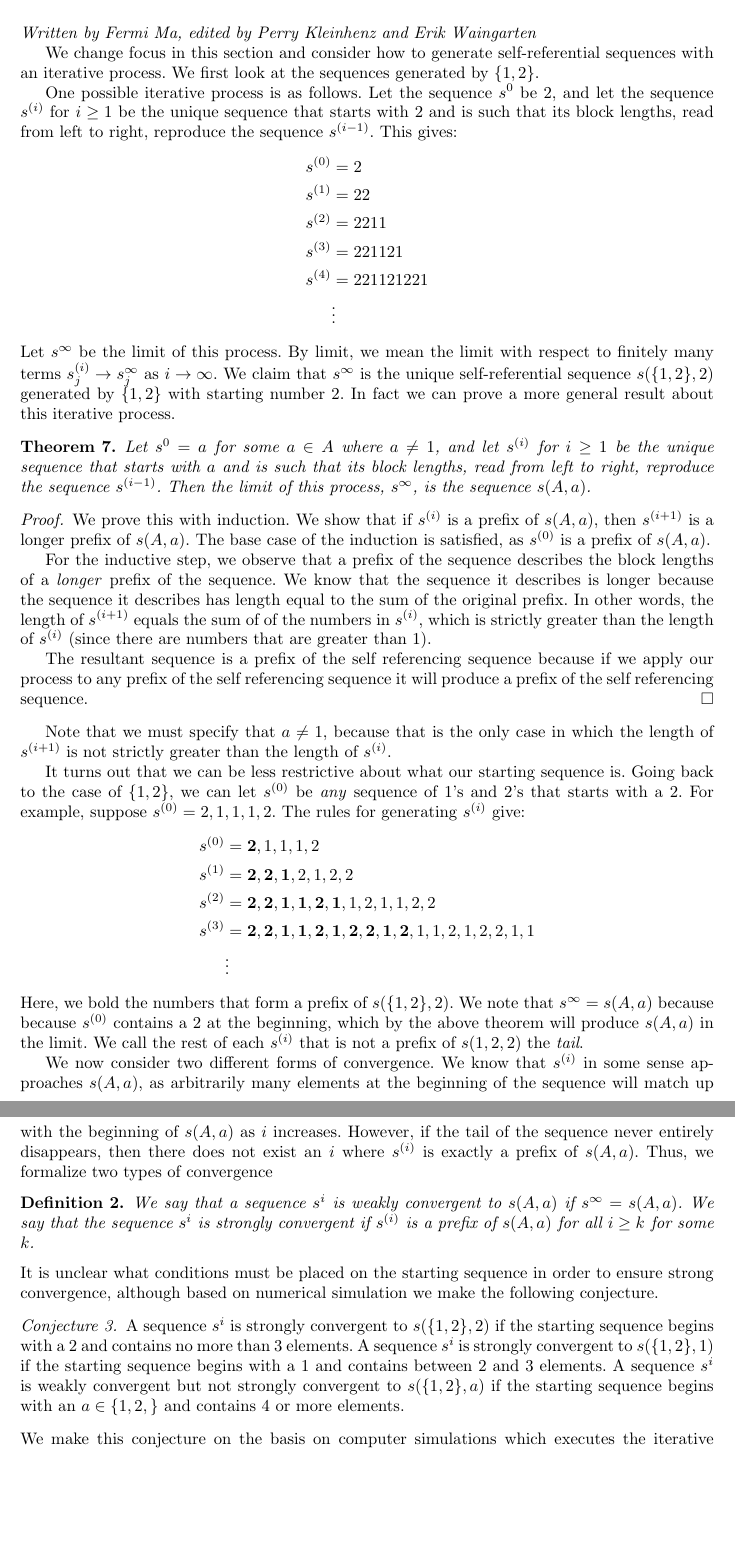
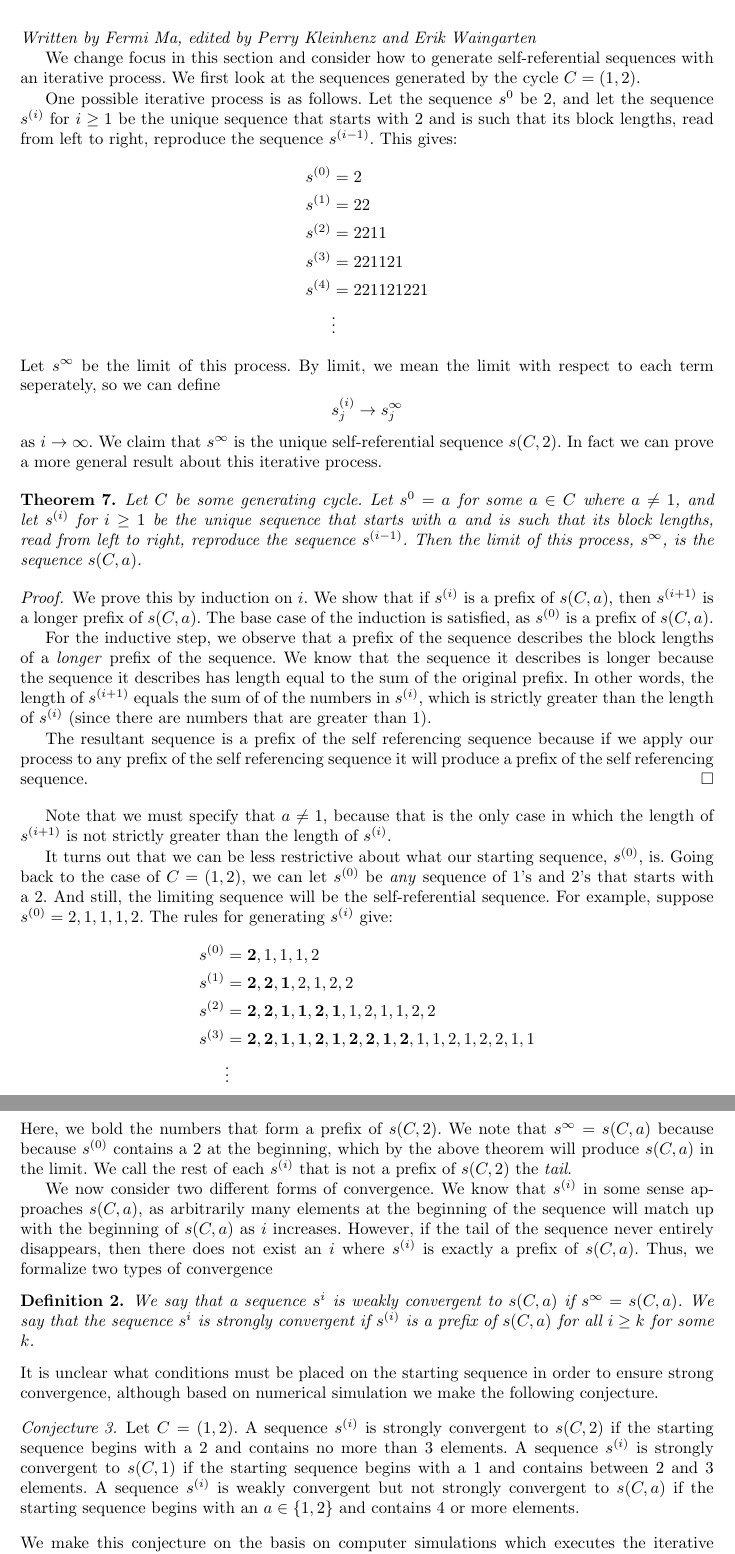
Before and after one commit to pkleinhe/18.821-Sequences, a LaTeX paper (draft.tex): two parts of pages 6 and 7 of 10 before the commit and two parts of pages 6 and 7 of 11 after it, joined at a grey line, cut so that both start at the same text, the shorter picture padded with empty space. Compiled offline with pdfLaTeX.

Commit message:
edited iterative process

```diff
--- a/draft.tex
+++ b/draft.tex
@@ -260,7 +260,7 @@ These conditions for equivalence lead us to make the following conjecture on a s
 
 \emph{Written by Fermi Ma, edited by Perry Kleinhenz and Erik Waingarten}
 
-We change focus in this section and consider how to generate self-referential sequences with an iterative process. We first look at the sequences generated by $\{1,2\}$.
+We change focus in this section and consider how to generate self-referential sequences with an iterative process. We first look at the sequences generated by the cycle $C = (1,2)$.
 
 One possible iterative process is as follows. Let the sequence $s^0$ be 2, and let the sequence $s^{(i)}$ for $i \geq 1$ be the unique sequence that starts with 2 and is such that its block lengths, read from left to right, reproduce the sequence $s^{(i-1)}$. This gives:
 \begin{align*}
@@ -272,14 +272,16 @@ s^{(4)} &= 221121221\\
 &\vdots
 \end{align*}
 Let $s^\infty$ be the limit of this process.
-By limit, we mean the limit with respect to finitely many terms $s^{(i)}_j \rightarrow s^\infty_j$ as $i \rightarrow \infty$. We claim that $s^\infty$ is the unique self-referential sequence $s(\{1,2\},2)$ generated by $\{1,2\}$ with starting number 2. In fact we can prove a more general result about this iterative process.
+By limit, we mean the limit with respect to each term seperately, so we can define
+\[ s^{(i)}_j \rightarrow s^\infty_j \]
+as $i \rightarrow \infty$. We claim that $s^\infty$ is the unique self-referential sequence $s(C,2)$. In fact we can prove a more general result about this iterative process.
 
 \begin{theorem}
-Let $s^0 = a$ for some $a \in A$ where $a \neq 1$, and let $s^{(i)}$ for $i \geq 1$ be the unique sequence that starts with $a$ and is such that its block lengths, read from left to right, reproduce the sequence $s^{(i-1)}$. Then the limit of this process, $s^\infty$, is the sequence $s(A,a)$.
+Let $C$ be some generating cycle. Let $s^0 = a$ for some $a \in C$ where $a \neq 1$, and let $s^{(i)}$ for $i \geq 1$ be the unique sequence that starts with $a$ and is such that its block lengths, read from left to right, reproduce the sequence $s^{(i-1)}$. Then the limit of this process, $s^\infty$, is the sequence $s(C,a)$.
 \end{theorem}
 
 \begin{proof}
-We prove this with induction. We show that if $s^{(i)}$ is a prefix of $s(A,a)$, then $s^{(i+1)}$ is a longer prefix of $s(A,a)$. The base case of the induction is satisfied, as $s^{(0)}$ is a prefix of $s(A,a)$.
+We prove this by induction on $i$. We show that if $s^{(i)}$ is a prefix of $s(C,a)$, then $s^{(i+1)}$ is a longer prefix of $s(C,a)$. The base case of the induction is satisfied, as $s^{(0)}$ is a prefix of $s(C,a)$.
 
 For the inductive step, we observe that a prefix of the sequence describes the block lengths of a \emph{longer} prefix of the sequence. We know that the sequence it describes is longer because the sequence it describes has length equal to the sum of the original prefix. In other words, the length of $s^{(i+1)}$ equals the sum of of the numbers in $s^{(i)}$, which is strictly greater than the length of $s^{(i)}$ (since there are numbers that are greater than 1).
 
@@ -288,7 +290,8 @@ The resultant sequence is a prefix of the self referencing sequence because if w
 
 Note that we must specify that $a \neq 1$, because that is the only case in which the length of $s^{(i+1)}$ is not strictly greater than the length of $s^{(i)}$.
 
-It turns out that we can be less restrictive about what our starting sequence is. Going back to the case of $\{1,2\}$, we can let $s^{(0)}$ be \emph{any} sequence of 1's and 2's that starts with a 2. For example, suppose $s^{(0)} = 2,1,1,1,2$. The rules for generating $s^{(i)}$ give:
+It turns out that we can be less restrictive about what our starting sequence, $s^{(0)}$, is. Going back to the case of $C = (1,2)$, we can let $s^{(0)}$ be \emph{any} sequence of 1's and 2's that starts with a 2. And still, the limiting sequence will be the self-referential sequence.
+For example, suppose $s^{(0)} = 2,1,1,1,2$. The rules for generating $s^{(i)}$ give:
 \begin{align*}
 s^{(0)}&= \mathbf{2},1,1,1,2\\
 s^{(1)} &= \mathbf{2,2,1},2,1,2,2\\
@@ -296,14 +299,14 @@ s^{(2)} &= \mathbf{2,2,1,1,2,1},1,2,1,1,2,2\\
 s^{(3)} &= \mathbf{2,2,1,1,2,1,2,2,1,2},1,1,2,1,2,2,1,1\\
 &\vdots
 \end{align*}
-Here, we bold the numbers that form a prefix of $s(\{1,2\},2)$. We note that $s^\infty = s(A,a)$ because because $s^{(0)}$ contains a 2 at the beginning, which by the above theorem will produce $s(A,a)$ in the limit. We call the rest of each $s^{(i)}$ that is not a prefix of $s({1,2},2)$ the \emph{tail}.
+Here, we bold the numbers that form a prefix of $s(C,2)$. We note that $s^\infty = s(C,a)$ because because $s^{(0)}$ contains a 2 at the beginning, which by the above theorem will produce $s(C,a)$ in the limit. We call the rest of each $s^{(i)}$ that is not a prefix of $s(C,2)$ the \emph{tail}.
 
-We now consider two different forms of convergence. We know that $s^{(i)}$ in some sense approaches $s(A,a)$, as arbitrarily many elements at the beginning of the sequence will match up with the beginning of $s(A,a)$ as $i$ increases. However, if the tail of the sequence never entirely disappears, then there does not exist an $i$ where $s^{(i)}$ is exactly a prefix of $s(A,a)$. Thus, we formalize two types of convergence
-\begin{definition} We say that a sequence $s^{i}$ is weakly convergent to $s(A,a)$ if $s^\infty = s(A,a)$. We say that the sequence $s^{i}$ is strongly convergent if $s^{(i)}$ is a prefix of $s(A,a)$ for all $i \geq k$ for some $k$.
+We now consider two different forms of convergence. We know that $s^{(i)}$ in some sense approaches $s(C,a)$, as arbitrarily many elements at the beginning of the sequence will match up with the beginning of $s(C,a)$ as $i$ increases. However, if the tail of the sequence never entirely disappears, then there does not exist an $i$ where $s^{(i)}$ is exactly a prefix of $s(C,a)$. Thus, we formalize two types of convergence
+\begin{definition} We say that a sequence $s^{i}$ is weakly convergent to $s(C,a)$ if $s^\infty = s(C,a)$. We say that the sequence $s^{i}$ is strongly convergent if $s^{(i)}$ is a prefix of $s(C,a)$ for all $i \geq k$ for some $k$.
 \end{definition}
 It is unclear what conditions must be placed on the starting sequence in order to ensure strong convergence, although based on numerical simulation we make the following conjecture.
 
-\begin{conjecture} A sequence $s^i$ is strongly convergent to $s(\{1,2\}, 2)$ if the starting sequence begins with a $2$ and contains no more than 3 elements. A sequence $s^i$ is strongly convergent to $s(\{1,2\}, 1)$ if the starting sequence begins with a $1$ and contains between 2 and 3 elements. A sequence $s^i$ is weakly convergent but not strongly convergent to $s(\{1,2\}, a)$ if the starting sequence begins with an $a \in \{1,2,\}$ and contains 4 or more elements.
+\begin{conjecture} Let $C = (1,2)$. A sequence $s^{(i)}$ is strongly convergent to $s(C, 2)$ if the starting sequence begins with a $2$ and contains no more than 3 elements. A sequence $s^{(i)}$ is strongly convergent to $s(C, 1)$ if the starting sequence begins with a $1$ and contains between 2 and 3 elements. A sequence $s^{(i)}$ is weakly convergent but not strongly convergent to $s(C, a)$ if the starting sequence begins with an $a \in \{1,2\}$ and contains 4 or more elements.
 \end{conjecture}
 We make this conjecture on the basis on computer simulations which executes the iterative process to at least 20 iterations. More iterations were not completed because after this point the simulations began to take impractically long amounts of time to complete.
 
```
Also changed, not shown: draft.tex (1 more changed lines), 2 other files.
